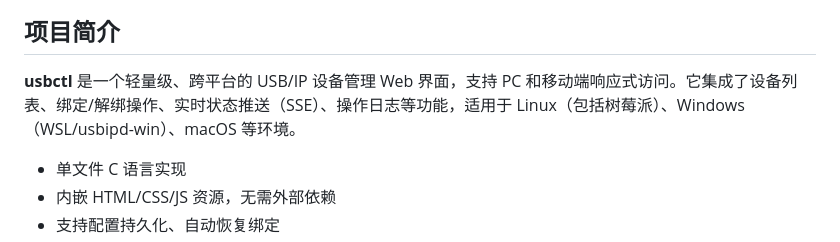
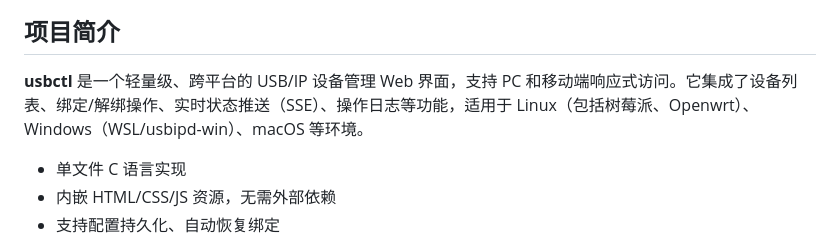
Before and after one commit to suifei/usbctl, a Markdown page: README.md, the part around the change. Rendered like a GitHub page.

```diff
--- a/README.md
+++ b/README.md
@@ -10,7 +10,7 @@
 
 ## 项目简介
 
-**usbctl** 是一个轻量级、跨平台的 USB/IP 设备管理 Web 界面，支持 PC 和移动端响应式访问。它集成了设备列表、绑定/解绑操作、实时状态推送（SSE）、操作日志等功能，适用于 Linux（包括树莓派）、Windows（WSL/usbipd-win）、macOS 等环境。
+**usbctl** 是一个轻量级、跨平台的 USB/IP 设备管理 Web 界面，支持 PC 和移动端响应式访问。它集成了设备列表、绑定/解绑操作、实时状态推送（SSE）、操作日志等功能，适用于 Linux（包括树莓派、Openwrt）、Windows（WSL/usbipd-win）、macOS 等环境。
 
 - 单文件 C 语言实现
 - 内嵌 HTML/CSS/JS 资源，无需外部依赖
```
